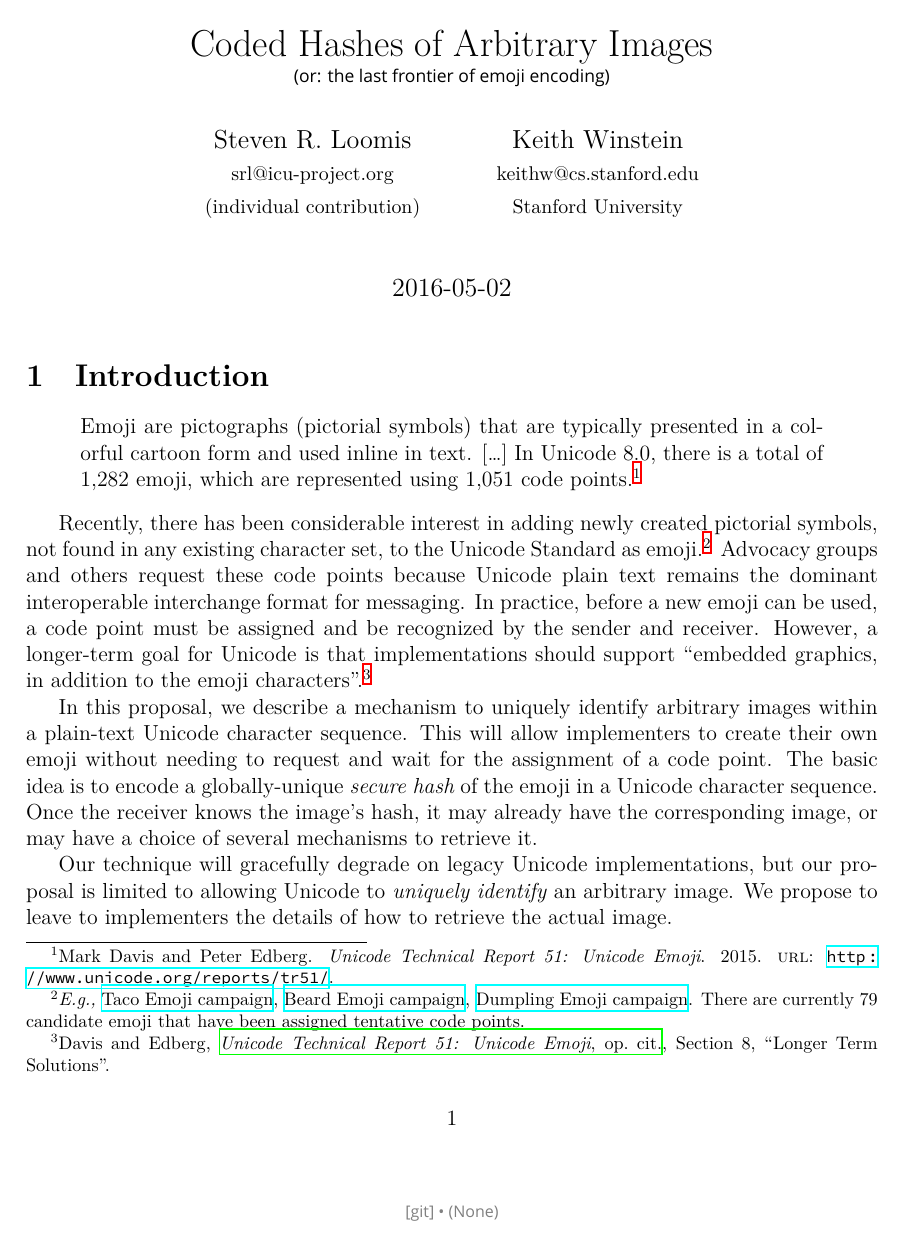
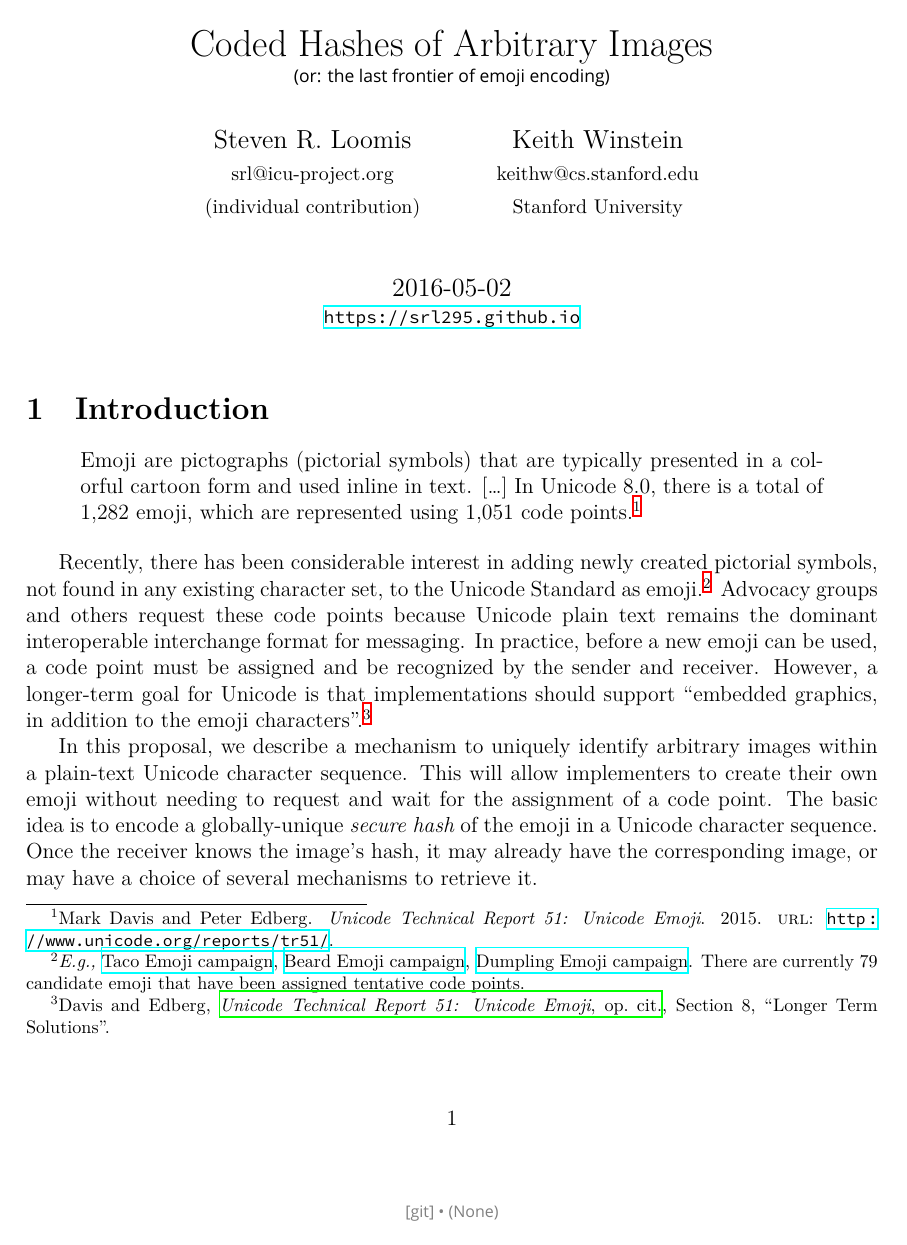
Before and after one commit to srl295/srl-unicode-proposals, a LaTeX document (unicode-image-hash.tex): page 1 of 4. Compiled offline with XeLaTeX; a missing font is replaced by an installed copy or a similar font.

Commit message:
Restore SRL URL

```diff
--- a/unicode-image-hash.tex
+++ b/unicode-image-hash.tex
@@ -20,7 +20,7 @@ Keith Winstein\\
 \small Stanford University\\
 }
 
-\date{2016-05-02}                                           % Activate to display a given date or no date'
+\date{2016-05-02\\\small\url{https://srl295.github.io}}                                           % Activate to display a given date or no date'
 
 
 
```
Also changed, not shown: unicode-image-hash.pdf.
